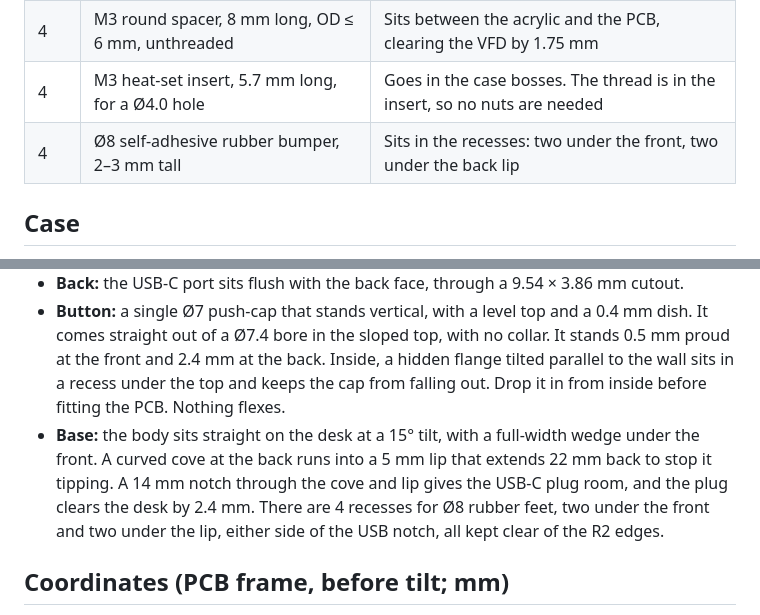
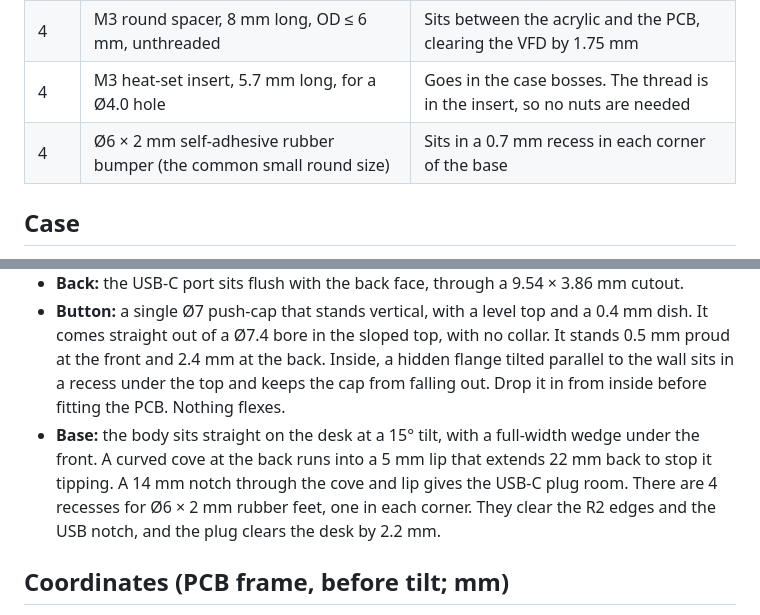
Before and after one commit to MattSG/vfd-case, a Markdown page: README.md, 2 parts joined by grey strips. Rendered like a GitHub page.

Commit message:
Corner rubber feet, Ø6 x 2 mm
Co-Authored-By: Claude Opus 5.5 <noreply@anthropic.com>

```diff
--- a/README.md
+++ b/README.md
@@ -25,14 +25,14 @@ A desk case for the VFD clock, modelled in SolidCraft. The face tilts back 15°
 | 4 | M3 × 16 button-head bolt (ISO 7380) | Goes from the front through the acrylic, spacer and PCB into the insert |
 | 4 | M3 round spacer, 8 mm long, OD ≤ 6 mm, unthreaded | Sits between the acrylic and the PCB, clearing the VFD by 1.75 mm |
 | 4 | M3 heat-set insert, 5.7 mm long, for a Ø4.0 hole | Goes in the case bosses. The thread is in the insert, so no nuts are needed |
-| 4 | Ø8 self-adhesive rubber bumper, 2–3 mm tall | Sits in the recesses: two under the front, two under the back lip |
+| 4 | Ø6 × 2 mm self-adhesive rubber bumper (the common small round size) | Sits in a 0.7 mm recess in each corner of the base |
 
 ## Case
 - **Walls:** 2.4 mm. Every exterior edge is rounded at R2: the front perimeter (rounding back from the face), all four front-view corners, the bottom edges and the lip. The 10 mm back cove is the one deliberate exception.
 - **Front:** a PCB-shaped pocket with 0.3 mm clearance and 2.42 mm corner radius. The acrylic sits flush with the front face.
 - **Back:** the USB-C port sits flush with the back face, through a 9.54 × 3.86 mm cutout.
 - **Button:** a single Ø7 push-cap that stands vertical, with a level top and a 0.4 mm dish. It comes straight out of a Ø7.4 bore in the sloped top, with no collar. It stands 0.5 mm proud at the front and 2.4 mm at the back. Inside, a hidden flange tilted parallel to the wall sits in a recess under the top and keeps the cap from falling out. Drop it in from inside before fitting the PCB. Nothing flexes.
-- **Base:** the body sits straight on the desk at a 15° tilt, with a full-width wedge under the front. A curved cove at the back runs into a 5 mm lip that extends 22 mm back to stop it tipping. A 14 mm notch through the cove and lip gives the USB-C plug room, and the plug clears the desk by 2.4 mm. There are 4 recesses for Ø8 rubber feet, two under the front and two under the lip, either side of the USB notch, all kept clear of the R2 edges.
+- **Base:** the body sits straight on the desk at a 15° tilt, with a full-width wedge under the front. A curved cove at the back runs into a 5 mm lip that extends 22 mm back to stop it tipping. A 14 mm notch through the cove and lip gives the USB-C plug room. There are 4 recesses for Ø6 × 2 mm rubber feet, one in each corner. They clear the R2 edges and the USB notch, and the plug clears the desk by 2.2 mm.
 
 ## Coordinates (PCB frame, before tilt; mm)
 - Z is up and the front (VFD side) faces −Y.
```
Also changed, not shown: ASSEMBLY.md (+2 -2 lines), guide/assembled.png, guide/exploded.png, guide/step-7-feet.png, guide/step-8-cable.png, 5 other files.
